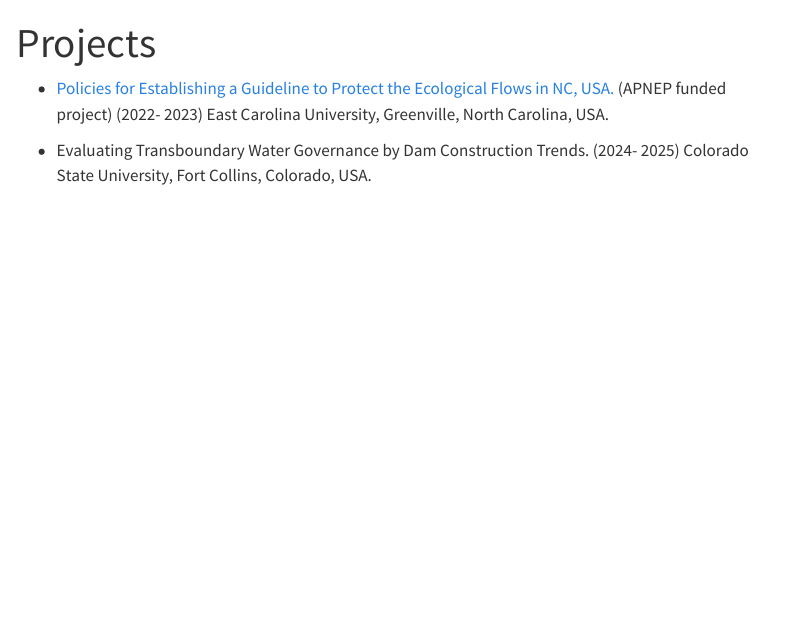
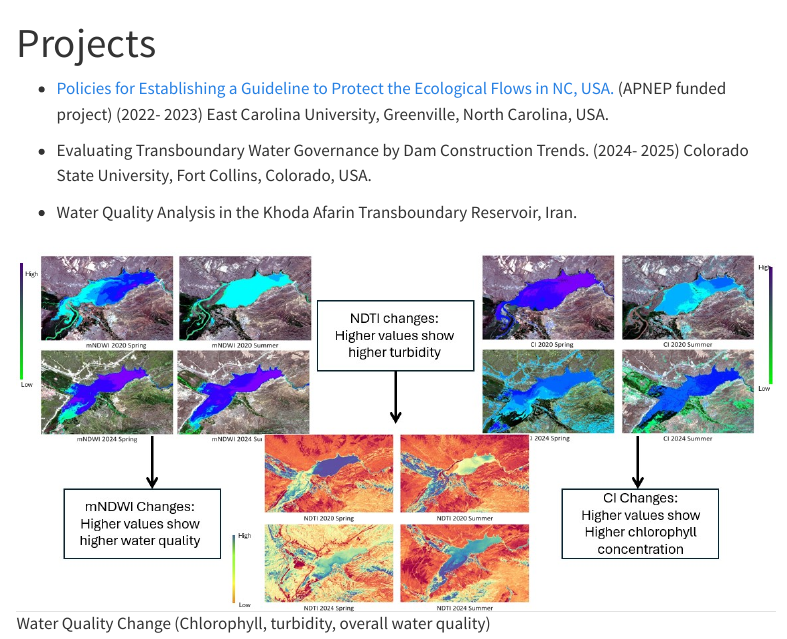
Before and after one commit to nedasfr/nedasfr, a Quarto document (Projects.qmd): the page in a window 1100 px wide, from its top. Rendered offline with R 4.5, knitr and Pandoc in place of Quarto, with nearby package versions; menus at the side of the page are left out.

Commit message:
Added a project photo

```diff
--- a/Projects.qmd
+++ b/Projects.qmd
@@ -5,3 +5,7 @@ title: "Projects"
 -   [Policies for Establishing a Guideline to Protect the Ecological Flows in NC, USA.](https://apnep.nc.gov/documents/files/projects/ap-ecological-flows-phase-ii-report) (APNEP funded project) (2022- 2023) East Carolina University, Greenville, North Carolina, USA.
 
 -   Evaluating Transboundary Water Governance by Dam Construction Trends. (2024- 2025) Colorado State University, Fort Collins, Colorado, USA.
+
+-   Water Quality Analysis in the Khoda Afarin Transboundary Reservoir, Iran.
+
+![Water Quality Change (Chlorophyll, turbidity, overall water quality)](NDWI.jpg){fig-align="center" width="803"}
```
Also changed, not shown: NDWI.jpg (added), docs/search.json, 2 other files.
